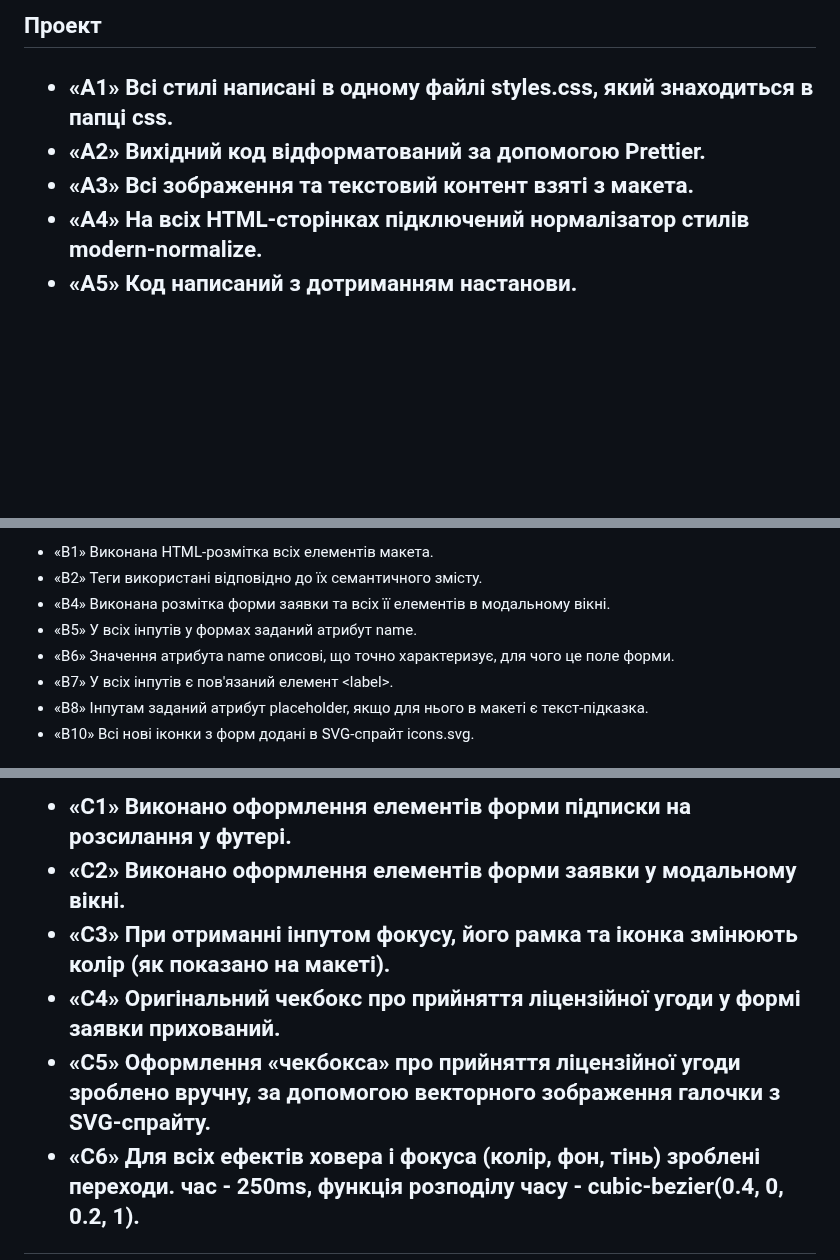
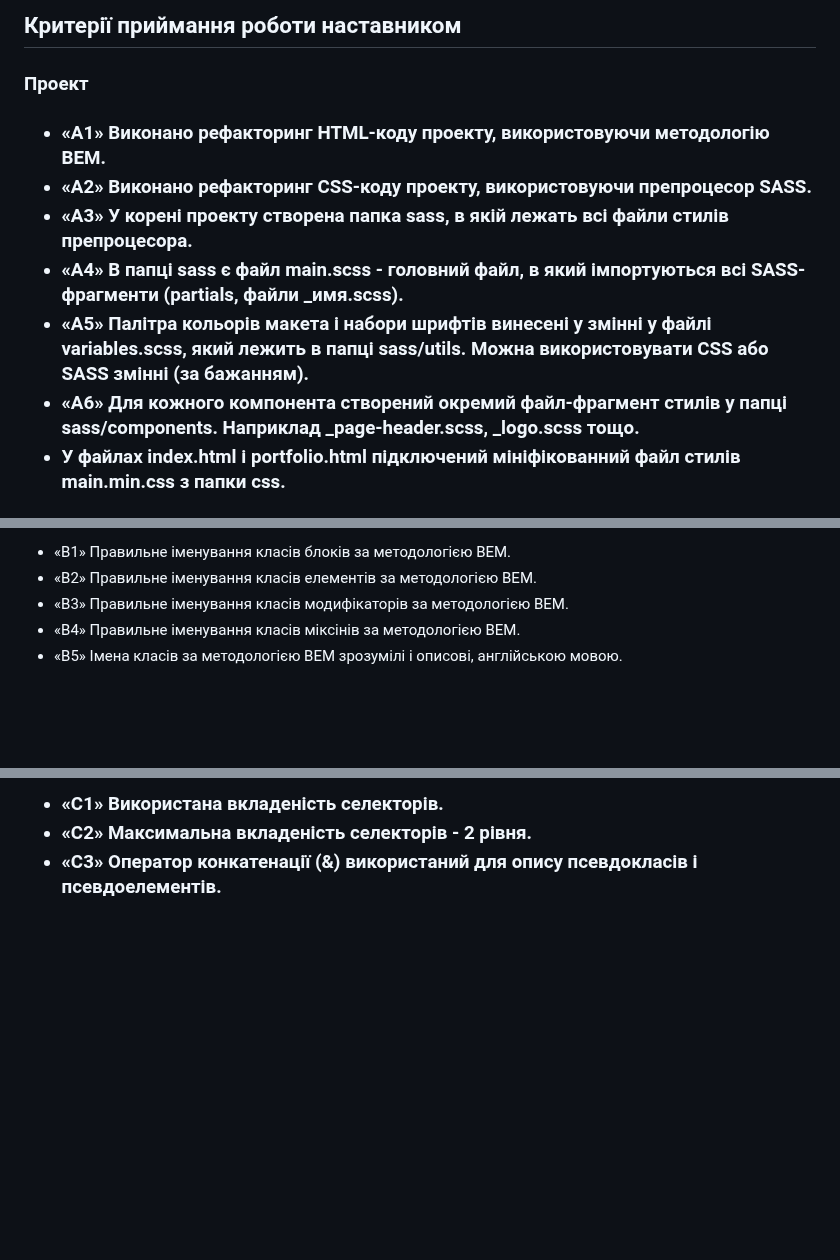
Before and after one commit to Rostyslav-Fomin/goit-markup-hw-07, a Markdown page: README.md, 3 parts joined by grey strips. Rendered like a GitHub page; blank space fills up the shorter version.

```diff
--- a/README.md
+++ b/README.md
@@ -9,10 +10,14 @@
 
-<h2>Проект<h2/>
+<h2>Критерії приймання роботи наставником</h2>
+
+<h3>Проект<h3/>
   <ul>
-    <li>«A1» Всі стилі написані в одному файлі styles.css, який знаходиться в папці css.</li>
-    <li>«A2» Вихідний код відформатований за допомогою Prettier.</li>
-    <li>«A3» Всі зображення та текстовий контент взяті з макета.</li>
-    <li>«A4» На всіх HTML-сторінках підключений нормалізатор стилів modern-normalize.</li>
-    <li>«A5» Код написаний з дотриманням настанови.</li>
+    <li>«A1» Виконано рефакторинг HTML-коду проекту, використовуючи методологію BEM.</li>
+    <li>«A2» Виконано рефакторинг CSS-коду проекту, використовуючи препроцесор SASS.</li>
+    <li>«A3» У корені проекту створена папка sass, в якій лежать всі файли стилів препроцесора.</li>
+    <li>«A4» В папці sass є файл main.scss - головний файл, в який імпортуються всі SASS-фрагменти (partials, файли _имя.scss).</li>
+    <li>«A5» Палітра кольорів макета і набори шрифтів винесені у змінні у файлі variables.scss, який лежить в папці sass/utils. Можна використовувати CSS або SASS змінні (за бажанням).</li>
+    <li>«A6» Для кожного компонента створений окремий файл-фрагмент стилів у папці sass/components. Наприклад _page-header.scss, _logo.scss тощо.</li>
+    <li>У файлах index.html і portfolio.html підключений мініфікованний файл стилів main.min.css з папки css.</li>
   </ul>
 
@@ -20,12 +25,9 @@
   <ul>
-    <li>«B1»  Виконана HTML-розмітка всіх елементів макета.</li>
-    <li>«B2» Теги використані відповідно до їх семантичного змісту.</li>
-    <li>«B4» Виконана розмітка форми заявки та всіх її елементів в модальному вікні.</li>
-    <li>«B5» У всіх інпутів у формах заданий атрибут name.
-    <li>«B6» Значення атрибута name описові, що точно характеризує, для чого це поле форми.</li>
-    <li>«B7» У всіх інпутів є пов'язаний елемент &#60;label&#62;.</li>
-    <li>«B8» Інпутам заданий атрибут placeholder, якщо для нього в макеті є текст-підказка.</li>
-    <li>«B10» Всі нові іконки з форм додані в SVG-спрайт icons.svg.</li>
+    <li>«B1» Правильне іменування класів блоків за методологією BEM.</li>
+    <li>«B2» Правильне іменування класів елементів за методологією BEM.</li>
+    <li>«B3» Правильне іменування класів модифікаторів за методологією BEM.</li>
+    <li>«B4» Правильне іменування класів міксінів за методологією BEM.</li>
+    <li>«B5»  Імена класів за методологією BEM зрозумілі і описові, англійською мовою.</li>
 </li>
   </ul>
 
@@ -33,8 +35,5 @@
     <ul>
-    <li>«C1» Виконано оформлення елементів форми підписки на розсилання у футері.</li>
-    <li>«C2» Виконано оформлення елементів форми заявки у модальному вікні.</li>
-    <li>«C3» При отриманні інпутом фокусу, його рамка та іконка змінюють колір (як показано на макеті).</li>
-    <li>«C4» Оригінальний чекбокс про прийняття ліцензійної угоди у формі заявки прихований.</li>
-    <li>«C5» Оформлення «чекбокса» про прийняття ліцензійної угоди зроблено вручну, за допомогою векторного зображення галочки з SVG-спрайту.</li>
-    <li>«C6» Для всіх ефектів ховера і фокуса (колір, фон, тінь) зроблені переходи. час - 250ms, функція розподілу часу - cubic-bezier(0.4, 0, 0.2, 1).</li>
+    <li>«C1» Використана вкладеність селекторів.</li>
+    <li>«C2» Максимальна вкладеність селекторів - 2 рівня.</li>
+    <li>«C3» Оператор конкатенації (&) використаний для опису псевдокласів і псевдоелементів.</li>
   </ul>
```
Also changed, not shown: other parts of README.md (+5 -4 lines).
